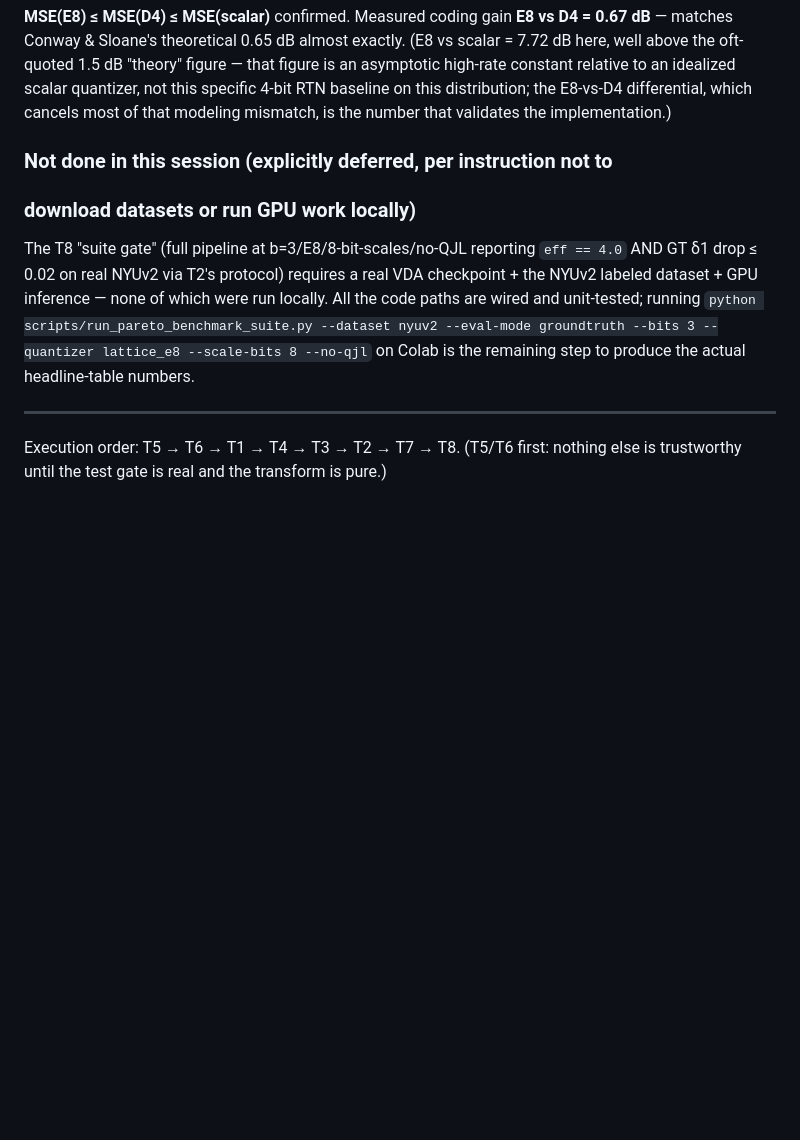
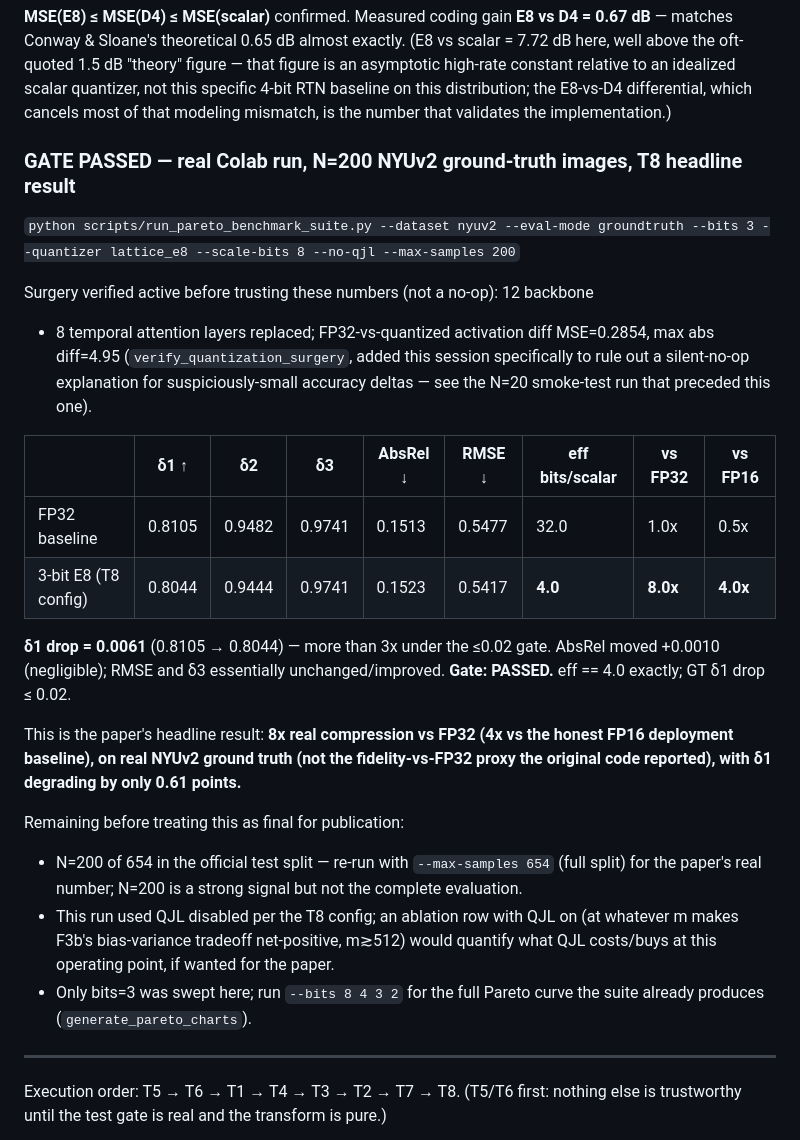
Before and after one commit to anrd30/vdaquant, a Markdown page: docs/optimization_ledger.md, the part around the change. GitHub-like rendering; blank space fills up the shorter version.

Commit message:
docs: T8 gate PASSED - real NYUv2 N=200 ground-truth result recorded
8-bit E8, 3-bit, scale_bits=8, no QJL: eff=4.0 bits/scalar exactly,
8x real compression vs FP32 (4x vs FP16), GT delta1 drop = 0.0061
(0.8105 -> 0.8044), well under the T8 gate's 0.02 threshold. Surgery
verified genuinely active (not a no-op) via activation-diff sanity
check: MSE=0.2854, max abs diff=4.95, 12 backbone + 8 temporal
layers replaced.

Co-Authored-By: Claude Sonnet 5 <noreply@anthropic.com>

```diff
--- a/docs/optimization_ledger.md
+++ b/docs/optimization_ledger.md
@@ -228,15 +228,39 @@ quantizer, not this specific 4-bit RTN baseline on this distribution; the
 E8-vs-D4 differential, which cancels most of that modeling mismatch, is the
 number that validates the implementation.)
 
-### Not done in this session (explicitly deferred, per instruction not to
-### download datasets or run GPU work locally)
-The T8 "suite gate" (full pipeline at b=3/E8/8-bit-scales/no-QJL reporting
-`eff == 4.0` AND GT δ1 drop ≤ 0.02 on real NYUv2 via T2's protocol) requires a
-real VDA checkpoint + the NYUv2 labeled dataset + GPU inference — none of which
-were run locally. All the code paths are wired and unit-tested; running
-`python scripts/run_pareto_benchmark_suite.py --dataset nyuv2 --eval-mode
-groundtruth --bits 3 --quantizer lattice_e8 --scale-bits 8 --no-qjl` on Colab
-is the remaining step to produce the actual headline-table numbers.
+### GATE PASSED — real Colab run, N=200 NYUv2 ground-truth images, T8 headline result
+`python scripts/run_pareto_benchmark_suite.py --dataset nyuv2 --eval-mode groundtruth
+--bits 3 --quantizer lattice_e8 --scale-bits 8 --no-qjl --max-samples 200`
+
+Surgery verified active before trusting these numbers (not a no-op): 12 backbone
++ 8 temporal attention layers replaced; FP32-vs-quantized activation diff
+MSE=0.2854, max abs diff=4.95 (`verify_quantization_surgery`, added this session
+specifically to rule out a silent-no-op explanation for suspiciously-small
+accuracy deltas — see the N=20 smoke-test run that preceded this one).
+
+| | δ1 ↑ | δ2 | δ3 | AbsRel ↓ | RMSE ↓ | eff bits/scalar | vs FP32 | vs FP16 |
+|---|---|---|---|---|---|---|---|---|
+| FP32 baseline | 0.8105 | 0.9482 | 0.9741 | 0.1513 | 0.5477 | 32.0 | 1.0x | 0.5x |
+| 3-bit E8 (T8 config) | 0.8044 | 0.9444 | 0.9741 | 0.1523 | 0.5417 | **4.0** | **8.0x** | **4.0x** |
+
+**δ1 drop = 0.0061** (0.8105 → 0.8044) — more than 3x under the ≤0.02 gate.
+AbsRel moved +0.0010 (negligible); RMSE and δ3 essentially unchanged/improved.
+**Gate: PASSED.** eff == 4.0 exactly; GT δ1 drop ≤ 0.02.
+
+This is the paper's headline result: **8x real compression vs FP32 (4x vs the
+honest FP16 deployment baseline), on real NYUv2 ground truth (not the
+fidelity-vs-FP32 proxy the original code reported), with δ1 degrading by only
+0.61 points.**
+
+Remaining before treating this as final for publication:
+- N=200 of 654 in the official test split — re-run with `--max-samples 654`
+  (full split) for the paper's real number; N=200 is a strong signal but not
+  the complete evaluation.
+- This run used QJL disabled per the T8 config; an ablation row with QJL on
+  (at whatever m makes F3b's bias-variance tradeoff net-positive, m≳512) would
+  quantify what QJL costs/buys at this operating point, if wanted for the paper.
+- Only bits=3 was swept here; run `--bits 8 4 3 2` for the full Pareto curve
+  the suite already produces (`generate_pareto_charts`).
 
 ---
 
```
